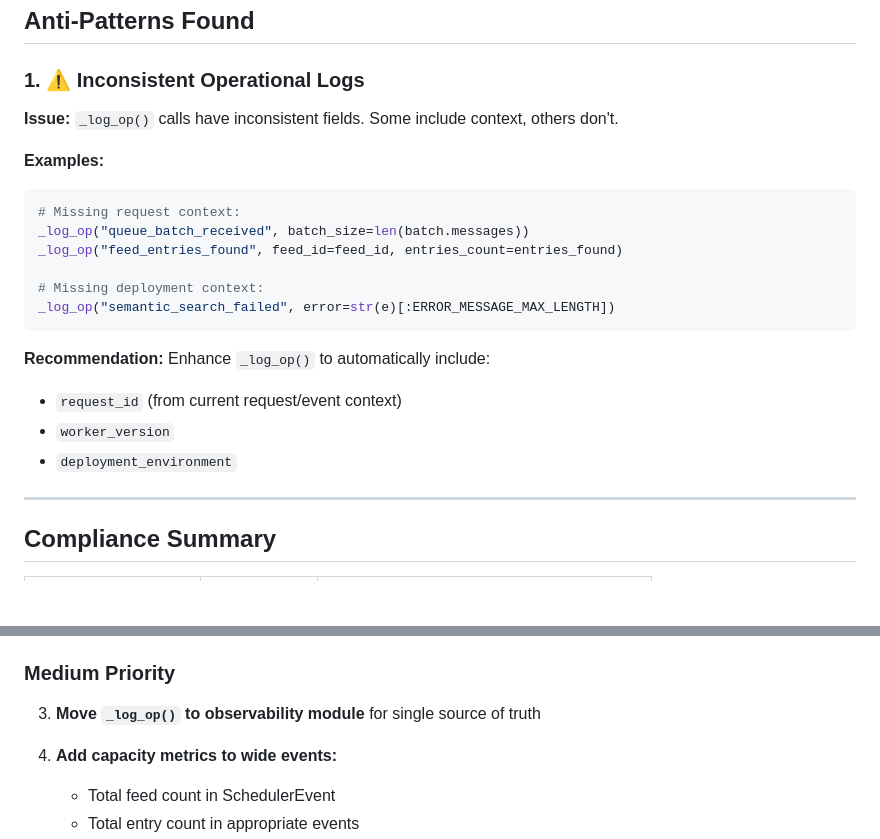
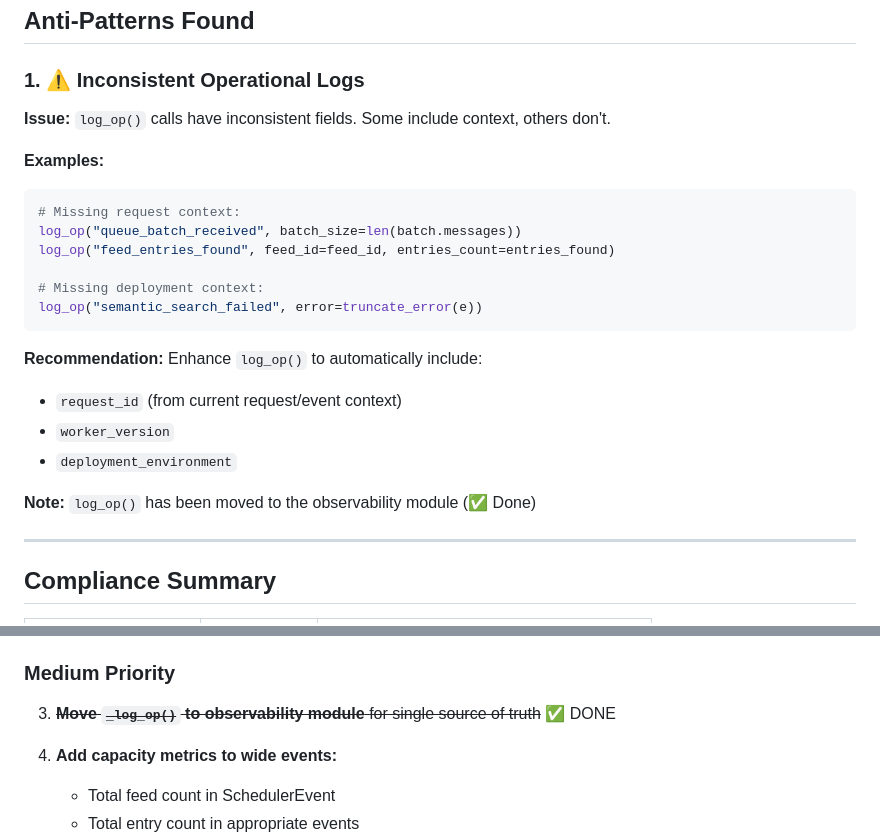
Before and after one commit to adewale/planet_cf, a Markdown page: LOGGING_AUDIT_REPORT.md, 2 parts joined by grey strips. Drawn GitHub-style; blank space fills up the shorter version.

Commit message:
Update audit report to reflect completed recommendation
Mark the "Move _log_op() to observability module" recommendation as done
and update function references to use new names (log_op, truncate_error).

````diff
--- a/LOGGING_AUDIT_REPORT.md
+++ b/LOGGING_AUDIT_REPORT.md
@@ -212,22 +212,24 @@ def should_sample(event, debug_feed_ids=None, sample_rate=0.10) -> bool:
 
 ### 1. ⚠️ Inconsistent Operational Logs
 
-**Issue:** `_log_op()` calls have inconsistent fields. Some include context, others don't.
+**Issue:** `log_op()` calls have inconsistent fields. Some include context, others don't.
 
 **Examples:**
 ```python
 # Missing request context:
-_log_op("queue_batch_received", batch_size=len(batch.messages))
-_log_op("feed_entries_found", feed_id=feed_id, entries_count=entries_found)
+log_op("queue_batch_received", batch_size=len(batch.messages))
+log_op("feed_entries_found", feed_id=feed_id, entries_count=entries_found)
 
 # Missing deployment context:
-_log_op("semantic_search_failed", error=str(e)[:ERROR_MESSAGE_MAX_LENGTH])
+log_op("semantic_search_failed", error=truncate_error(e))
 ```
 
-**Recommendation:** Enhance `_log_op()` to automatically include:
+**Recommendation:** Enhance `log_op()` to automatically include:
 - `request_id` (from current request/event context)
 - `worker_version`
 - `deployment_environment`
+
+**Note:** `log_op()` has been moved to the observability module (✅ Done)
 
 ---
 
@@ -274,7 +276,7 @@ _log_op("semantic_search_failed", error=str(e)[:ERROR_MESSAGE_MAX_LENGTH])
 
 ### Medium Priority
 
-3. **Move `_log_op()` to observability module** for single source of truth
+3. ~~**Move `_log_op()` to observability module** for single source of truth~~ ✅ DONE
 
 4. **Add capacity metrics to wide events:**
    - Total feed count in SchedulerEvent
````
Also changed, not shown: other parts of LOGGING_AUDIT_REPORT.md (+2 -2 lines).
